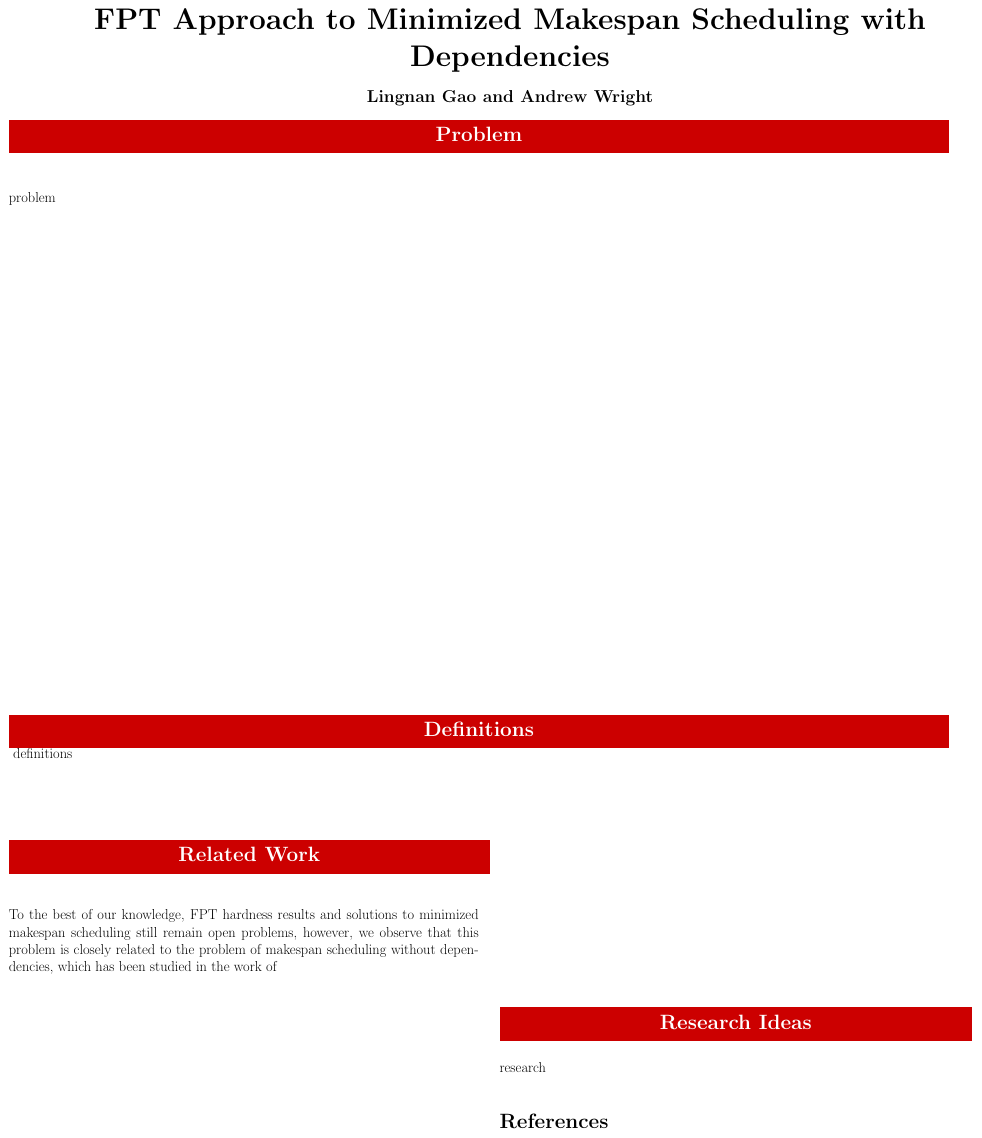
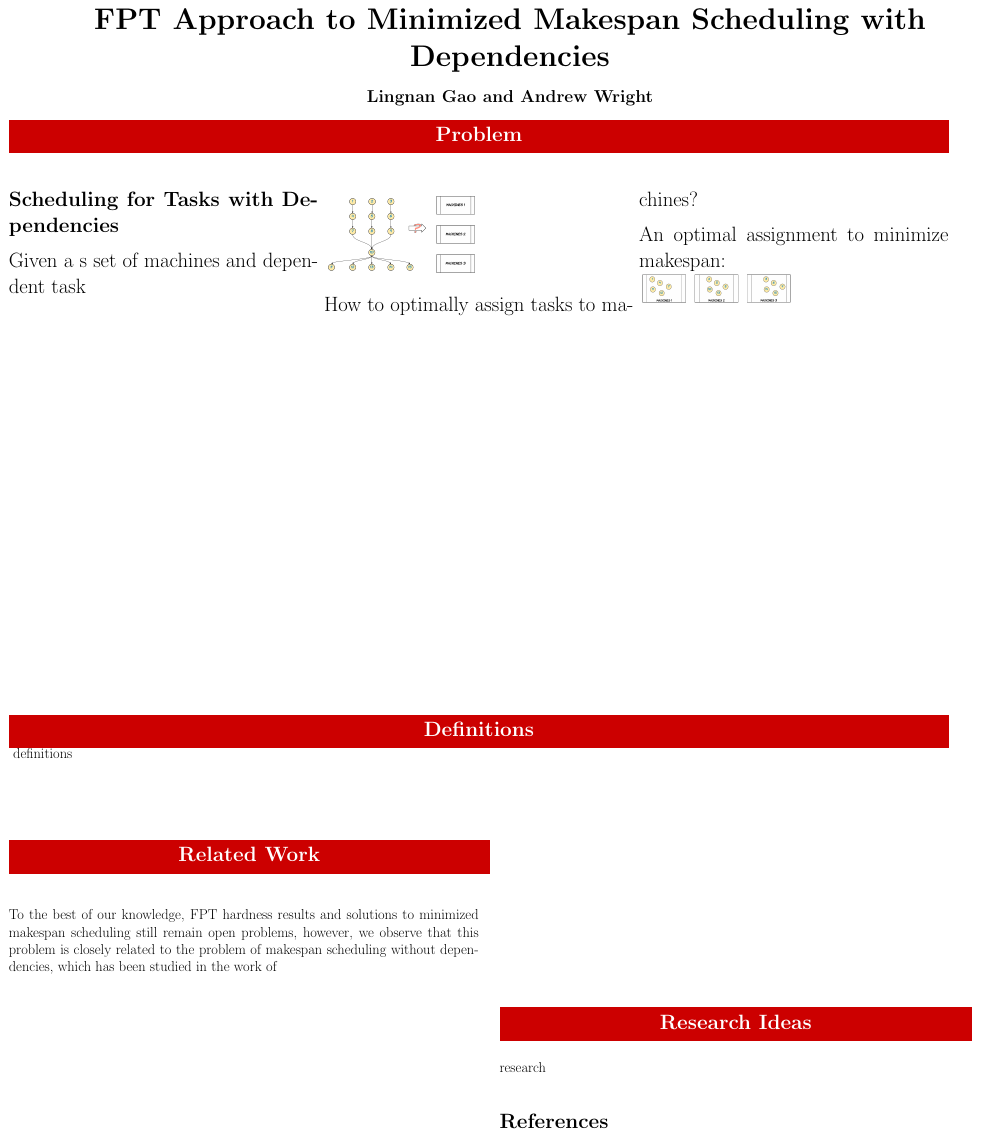
Before and after one commit to awright96/team2_project1_PAC_2017, a LaTeX poster (poster/poster.tex, which reads poster/tex/problem.tex): the whole page. Compiled offline with pdfLaTeX.

Commit message:
Update problem.tex

```diff
--- a/poster/tex/problem.tex
+++ b/poster/tex/problem.tex
@@ -1 +1,13 @@
-problem
+\Large { \bf Scheduling for Tasks with Dependencies}
+
+\Large Given a s set of machines and dependent task
+\begin{figure}[h]
+	\includegraphics*[width=0.5\linewidth]{images/Fig1.png}
+\end{figure}
+
+How to optimally assign tasks to machines?
+
+An optimal assignment to minimize makespan:
+\begin{figure}[h]
+	\includegraphics*[width=0.5\linewidth]{images/Fig2.png}
+\end{figure}
```
